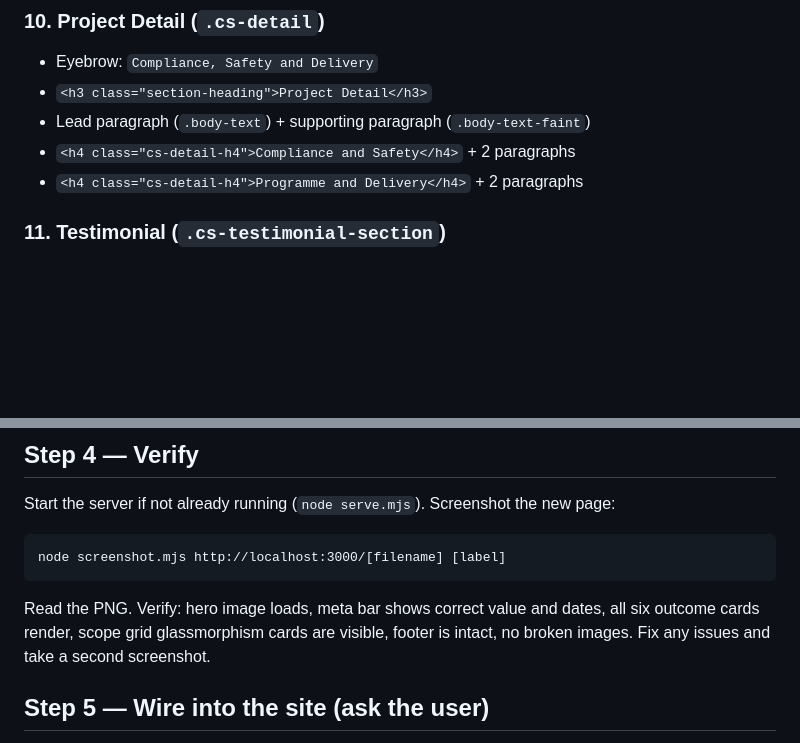
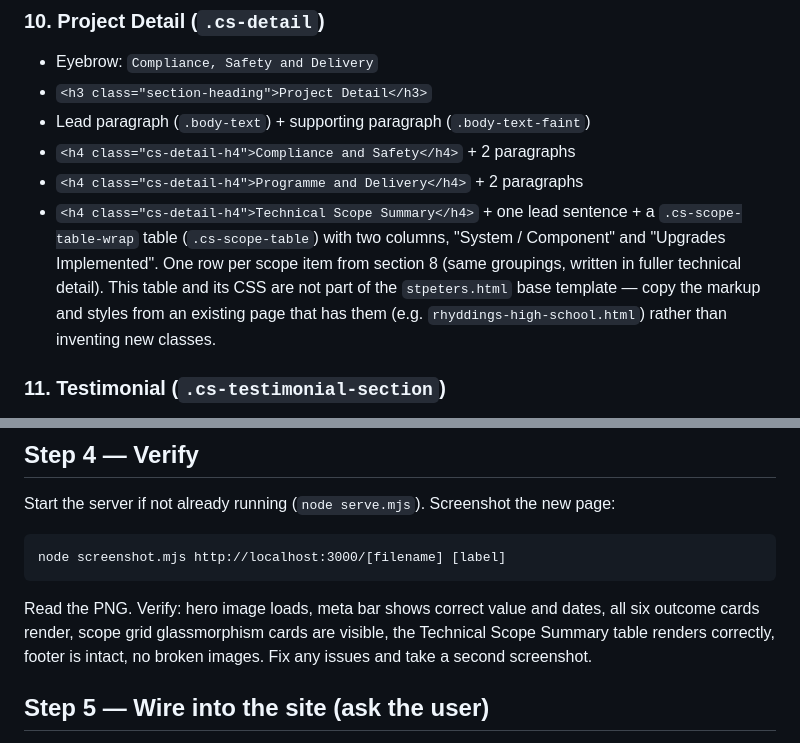
Before and after one commit to mrJohnHolt/Vital-Synergy-website, a Markdown page: .claude/skills/case-study.md, 2 parts joined by grey strips. Drawn GitHub-style; blank space fills up the shorter version.

Commit message:
skill update

````diff
--- a/.claude/skills/case-study.md
+++ b/.claude/skills/case-study.md
@@ -75,6 +75,7 @@ Six `.cs-outcome-card` blocks on a dark (`#0d0d0d`) background. Each has:
 - Lead paragraph (`.body-text`) + supporting paragraph (`.body-text-faint`)
 - `<h4 class="cs-detail-h4">Compliance and Safety</h4>` + 2 paragraphs
 - `<h4 class="cs-detail-h4">Programme and Delivery</h4>` + 2 paragraphs
+- `<h4 class="cs-detail-h4">Technical Scope Summary</h4>` + one lead sentence + a `.cs-scope-table-wrap` table (`.cs-scope-table`) with two columns, "System / Component" and "Upgrades Implemented". One row per scope item from section 8 (same groupings, written in fuller technical detail). This table and its CSS are not part of the `stpeters.html` base template — copy the markup and styles from an existing page that has them (e.g. `rhyddings-high-school.html`) rather than inventing new classes.
 
 ### 11. Testimonial (`.cs-testimonial-section`)
 Dark (`#1a1a1a`) section. Opening `&#x201c;` quotation mark, `.cs-testimonial-quote` paragraph, `.cs-testimonial-divider`, optional `.cs-testimonial-name`, `.cs-testimonial-role`. Use placeholders if the quote is not yet available.
@@ -92,7 +93,7 @@ Start the server if not already running (`node serve.mjs`). Screenshot the new p
 ```
 node screenshot.mjs http://localhost:3000/[filename] [label]
 ```
-Read the PNG. Verify: hero image loads, meta bar shows correct value and dates, all six outcome cards render, scope grid glassmorphism cards are visible, footer is intact, no broken images. Fix any issues and take a second screenshot.
+Read the PNG. Verify: hero image loads, meta bar shows correct value and dates, all six outcome cards render, scope grid glassmorphism cards are visible, the Technical Scope Summary table renders correctly, footer is intact, no broken images. Fix any issues and take a second screenshot.
 
 ## Step 5 — Wire into the site (ask the user)
 
````
